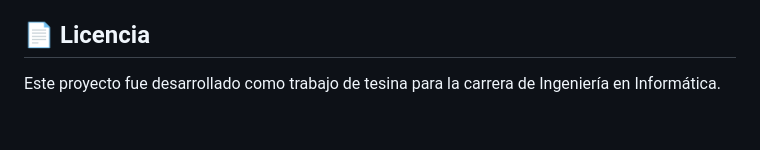
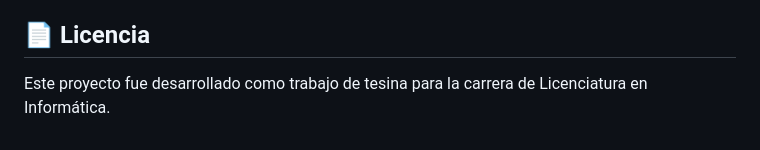
Before and after one commit to FlorenciaMssy/Tesis_SO2, a Markdown page: tesina_so2/README.md, the part around the change. GitHub-like rendering.

```diff
--- a/tesina_so2/README.md
+++ b/tesina_so2/README.md
@@ -270,4 +270,4 @@ Donde:
 
 ## 📄 Licencia
 
-Este proyecto fue desarrollado como trabajo de tesina para la carrera de Ingeniería en Informática.
+Este proyecto fue desarrollado como trabajo de tesina para la carrera de Licenciatura en Informática.
```
